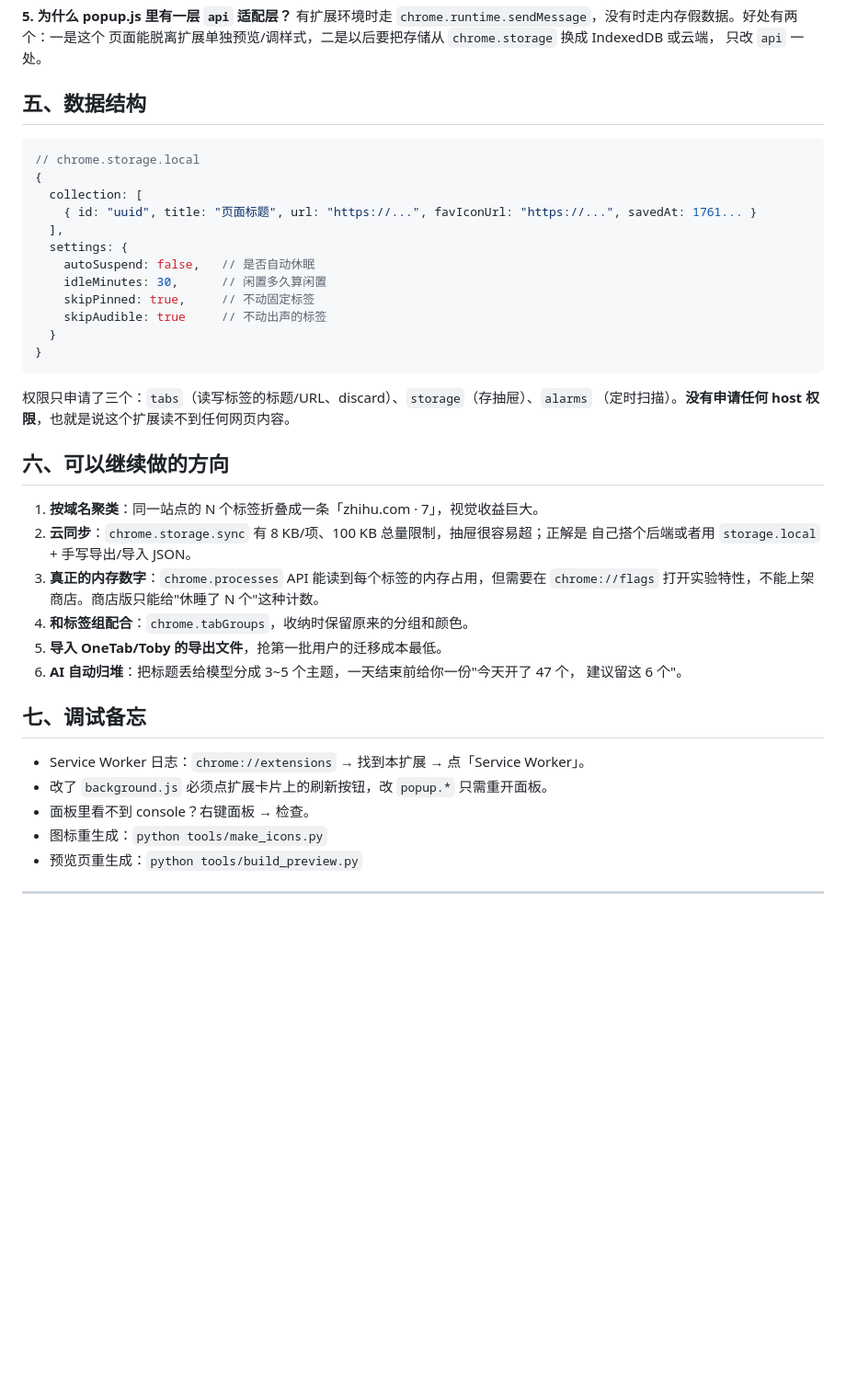
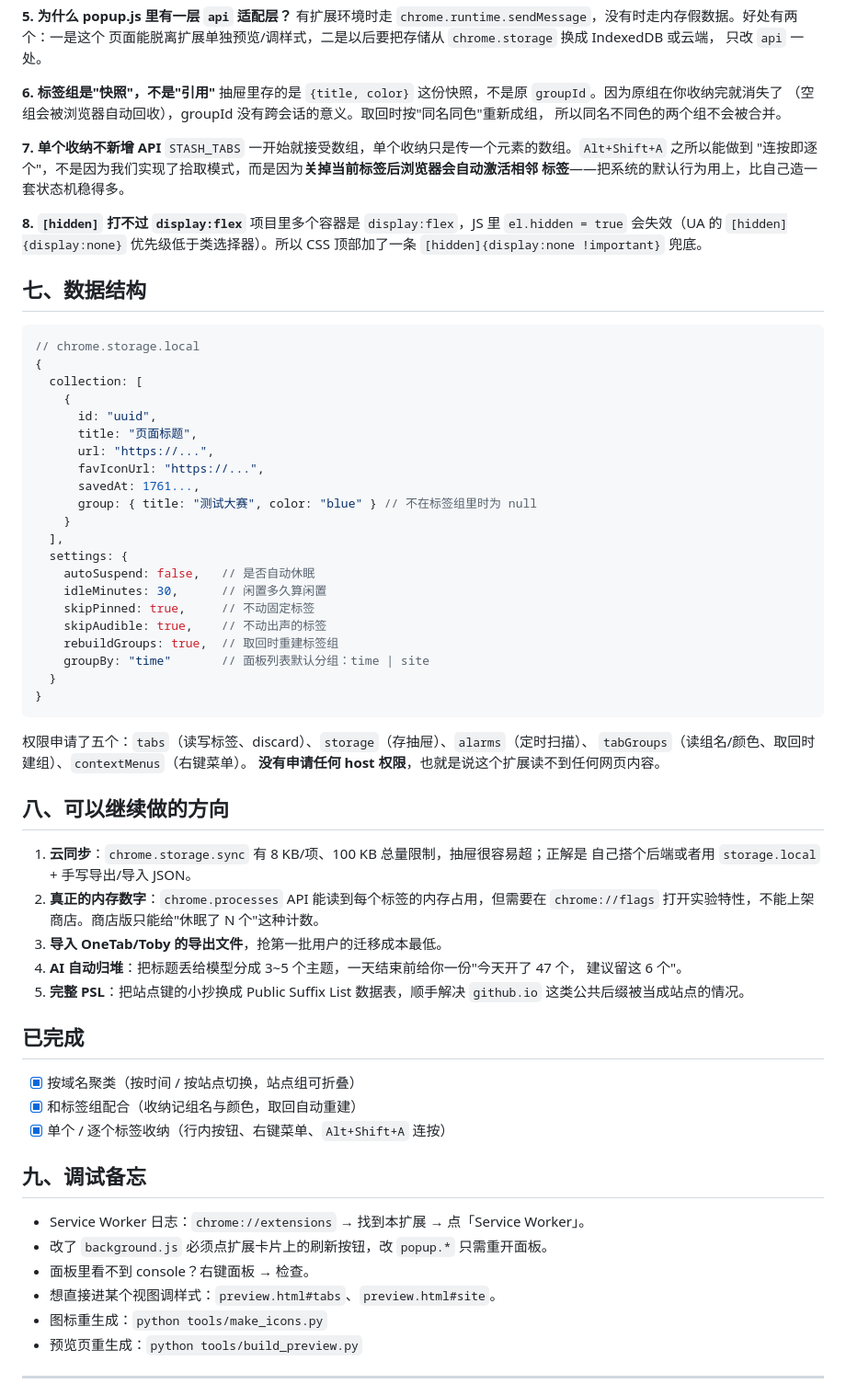
Before and after one commit to mikoi6/tab-drawer, a Markdown page: README.md, the part around one of its changes. Shown at 92% size. Drawn GitHub-style; blank space fills up the shorter version.

````diff
--- a/README.md
+++ b/README.md
@@ -78,43 +110,74 @@ Service Worker 里没有"当前窗口"，`currentWindow` 会退化成"最后获
 页面能脱离扩展单独预览/调样式，二是以后要把存储从 `chrome.storage` 换成 IndexedDB 或云端，
 只改 `api` 一处。
 
-## 五、数据结构
+**6. 标签组是"快照"，不是"引用"**
+抽屉里存的是 `{title, color}` 这份快照，不是原 `groupId`。因为原组在你收纳完就消失了
+（空组会被浏览器自动回收），groupId 没有跨会话的意义。取回时按"同名同色"重新成组，
+所以同名不同色的两个组不会被合并。
+
+**7. 单个收纳不新增 API**
+`STASH_TABS` 一开始就接受数组，单个收纳只是传一个元素的数组。`Alt+Shift+A` 之所以能做到
+"连按即逐个"，不是因为我们实现了拾取模式，而是因为**关掉当前标签后浏览器会自动激活相邻
+标签**——把系统的默认行为用上，比自己造一套状态机稳得多。
+
+**8. `[hidden]` 打不过 `display:flex`**
+项目里多个容器是 `display:flex`，JS 里 `el.hidden = true` 会失效（UA 的 `[hidden]{display:none}`
+优先级低于类选择器）。所以 CSS 顶部加了一条 `[hidden]{display:none !important}` 兜底。
+
+## 七、数据结构
 
 ```js
 // chrome.storage.local
 {
   collection: [
-    { id: "uuid", title: "页面标题", url: "https://...", favIconUrl: "https://...", savedAt: 1761... }
+    {
+      id: "uuid",
+      title: "页面标题",
+      url: "https://...",
+      favIconUrl: "https://...",
+      savedAt: 1761...,
+      group: { title: "测试大赛", color: "blue" } // 不在标签组里时为 null
+    }
   ],
   settings: {
     autoSuspend: false,   // 是否自动休眠
     idleMinutes: 30,      // 闲置多久算闲置
     skipPinned: true,     // 不动固定标签
-    skipAudible: true     // 不动出声的标签
+    skipAudible: true,    // 不动出声的标签
+    rebuildGroups: true,  // 取回时重建标签组
+    groupBy: "time"       // 面板列表默认分组：time | site
   }
 }
 ```
 
-权限只申请了三个：`tabs`（读写标签的标题/URL、discard）、`storage`（存抽屉）、`alarms`
-（定时扫描）。**没有申请任何 host 权限**，也就是说这个扩展读不到任何网页内容。
+权限申请了五个：`tabs`（读写标签、discard）、`storage`（存抽屉）、`alarms`（定时扫描）、
+`tabGroups`（读组名/颜色、取回时建组）、`contextMenus`（右键菜单）。
+**没有申请任何 host 权限**，也就是说这个扩展读不到任何网页内容。
 
-## 六、可以继续做的方向
+## 八、可以继续做的方向
 
-1. **按域名聚类**：同一站点的 N 个标签折叠成一条「zhihu.com · 7」，视觉收益巨大。
-2. **云同步**：`chrome.storage.sync` 有 8 KB/项、100 KB 总量限制，抽屉很容易超；正解是
+1. **云同步**：`chrome.storage.sync` 有 8 KB/项、100 KB 总量限制，抽屉很容易超；正解是
    自己搭个后端或者用 `storage.local` + 手写导出/导入 JSON。
-3. **真正的内存数字**：`chrome.processes` API 能读到每个标签的内存占用，但需要在
-   `chrome://flags` 打开实验特性，不能上架商店。商店版只能给"休睡了 N 个"这种计数。
-4. **和标签组配合**：`chrome.tabGroups`，收纳时保留原来的分组和颜色。
-5. **导入 OneTab/Toby 的导出文件**，抢第一批用户的迁移成本最低。
-6. **AI 自动归堆**：把标题丢给模型分成 3~5 个主题，一天结束前给你一份"今天开了 47 个，
+2. **真正的内存数字**：`chrome.processes` API 能读到每个标签的内存占用，但需要在
+   `chrome://flags` 打开实验特性，不能上架商店。商店版只能给"休眠了 N 个"这种计数。
+3. **导入 OneTab/Toby 的导出文件**，抢第一批用户的迁移成本最低。
+4. **AI 自动归堆**：把标题丢给模型分成 3~5 个主题，一天结束前给你一份"今天开了 47 个，
    建议留这 6 个"。
+5. **完整 PSL**：把站点键的小抄换成 Public Suffix List 数据表，顺手解决 `github.io`
+   这类公共后缀被当成站点的情况。
 
-## 七、调试备忘
+## 已完成
+
+- [x] 按域名聚类（按时间 / 按站点切换，站点组可折叠）
+- [x] 和标签组配合（收纳记组名与颜色，取回自动重建）
+- [x] 单个 / 逐个标签收纳（行内按钮、右键菜单、`Alt+Shift+A` 连按）
+
+## 九、调试备忘
 
 - Service Worker 日志：`chrome://extensions` → 找到本扩展 → 点「Service Worker」。
 - 改了 `background.js` 必须点扩展卡片上的刷新按钮，改 `popup.*` 只需重开面板。
 - 面板里看不到 console？右键面板 → 检查。
+- 想直接进某个视图调样式：`preview.html#tabs`、`preview.html#site`。
 - 图标重生成：`python tools/make_icons.py`
 - 预览页重生成：`python tools/build_preview.py`
 
````
Also changed, not shown: other parts of README.md (+36 -4 lines), docs/screenshot-tabs.png (added), docs/screenshot.png, 7 other files.
